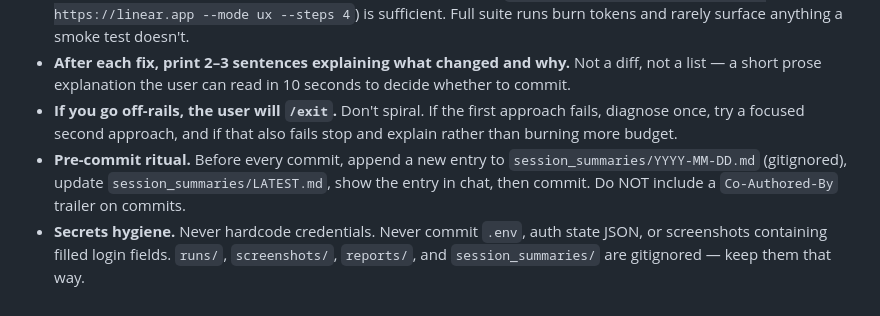
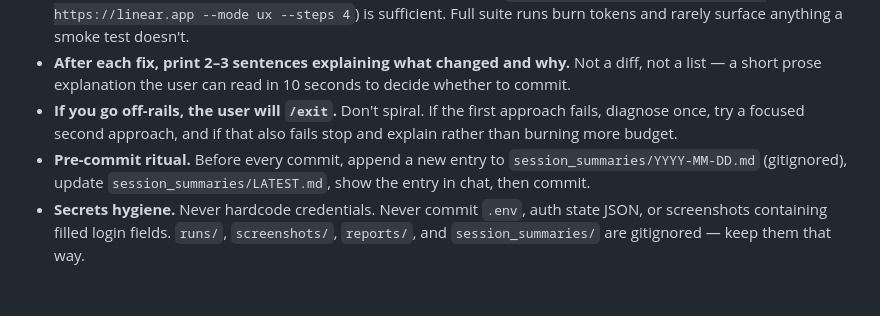
Before and after one commit to ReasonEquals/reasonable-ux, a Markdown page: CLAUDE.md, the part around the change. Rendered like a GitHub page.

Commit message:
qrspi-r1: cut Co-Authored-By trailing sentence from CLAUDE.md
Phase 1 (A06): strip 'Do NOT include a Co-Authored-By trailer on commits' from Pre-commit ritual bullet (covered by MEMORY.md)

```diff
--- a/CLAUDE.md
+++ b/CLAUDE.md
@@ -154,5 +154,5 @@ Confirmed open items (cross-check against latest `session_summaries/` and `git l
 - **Do not run the full suite to verify.** Smoke test on a single URL (`python tests/agent_test.py --url https://linear.app --mode ux --steps 4`) is sufficient. Full suite runs burn tokens and rarely surface anything a smoke test doesn't.
 - **After each fix, print 2–3 sentences explaining what changed and why.** Not a diff, not a list — a short prose explanation the user can read in 10 seconds to decide whether to commit.
 - **If you go off-rails, the user will `/exit`.** Don't spiral. If the first approach fails, diagnose once, try a focused second approach, and if that also fails stop and explain rather than burning more budget.
-- **Pre-commit ritual.** Before every commit, append a new entry to `session_summaries/YYYY-MM-DD.md` (gitignored), update `session_summaries/LATEST.md`, show the entry in chat, then commit. Do NOT include a `Co-Authored-By` trailer on commits.
+- **Pre-commit ritual.** Before every commit, append a new entry to `session_summaries/YYYY-MM-DD.md` (gitignored), update `session_summaries/LATEST.md`, show the entry in chat, then commit.
 - **Secrets hygiene.** Never hardcode credentials. Never commit `.env`, auth state JSON, or screenshots containing filled login fields. `runs/`, `screenshots/`, `reports/`, and `session_summaries/` are gitignored — keep them that way.
```
